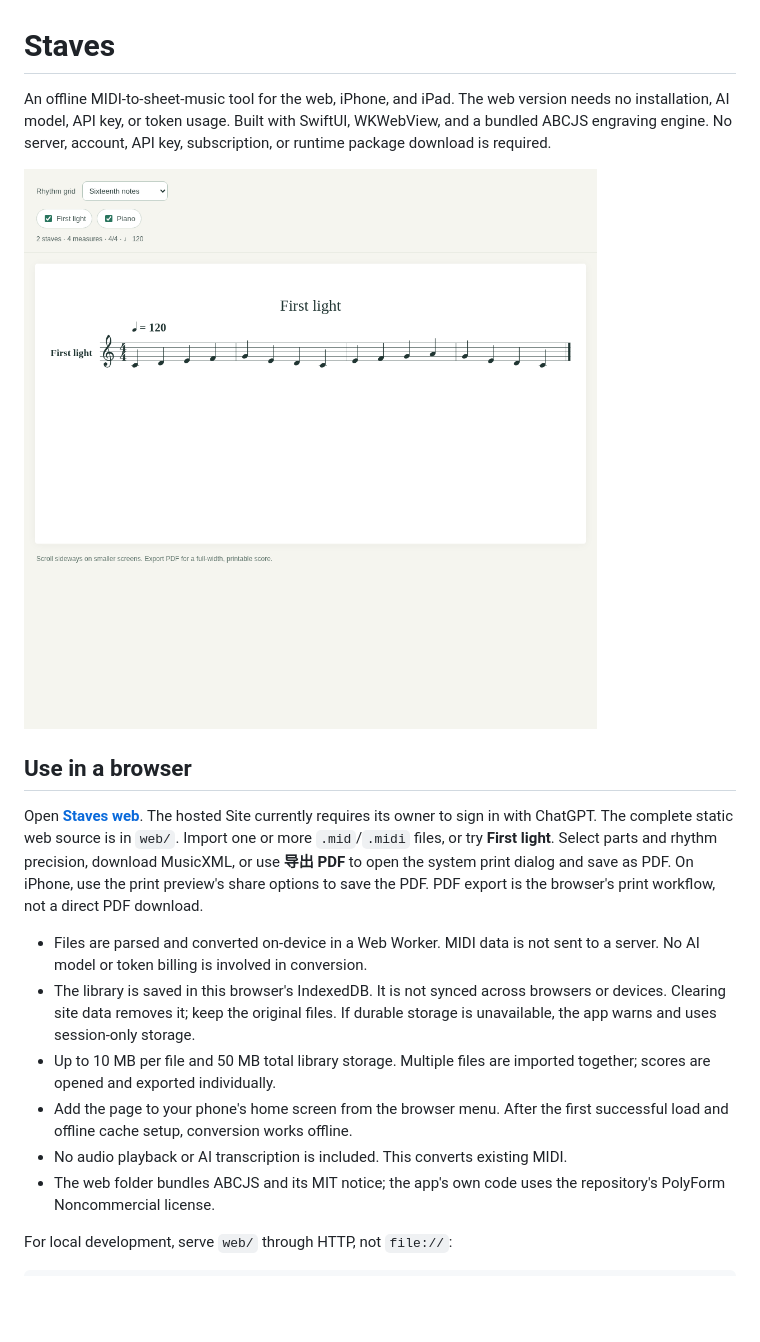
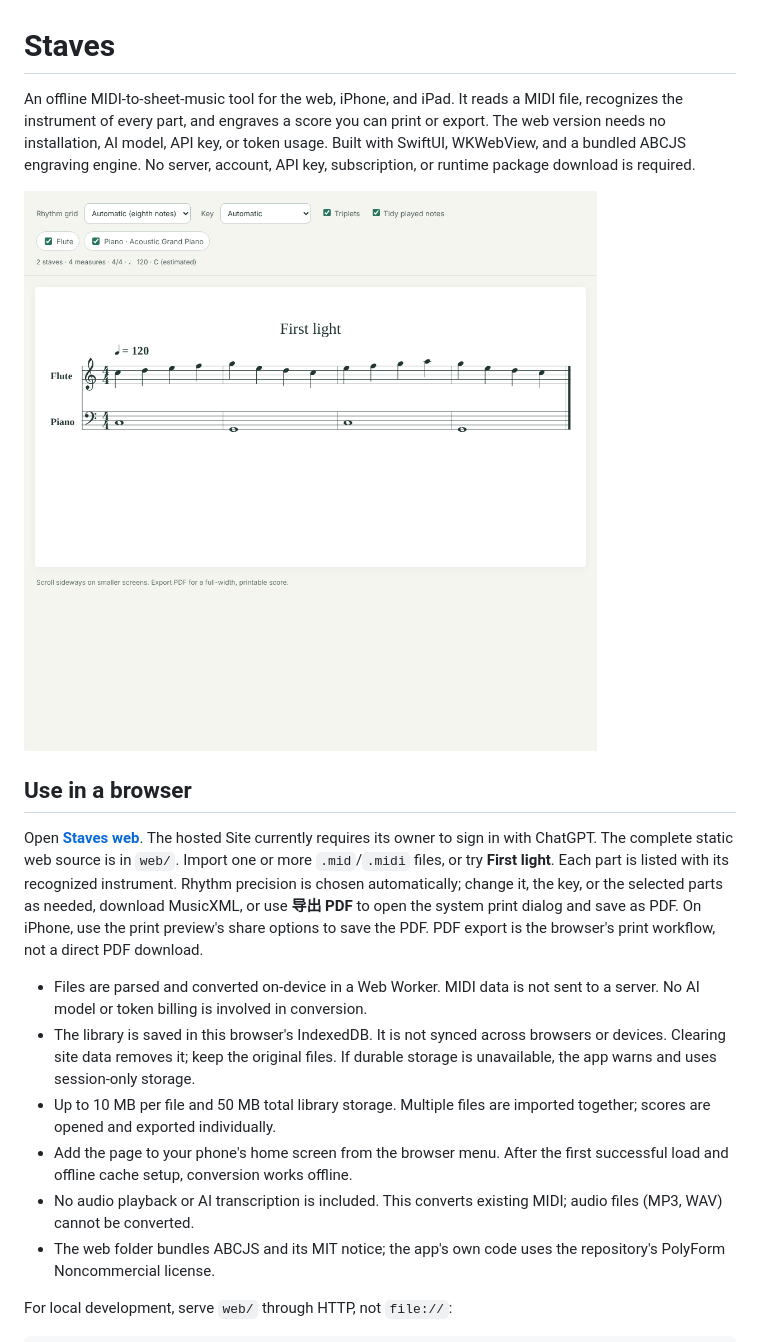
Before and after one commit to LuyGGG/staves-free, a Markdown page: README.md, the part around one of its changes. Rendered like a GitHub page; pictures changed too: Score-preview.png; blank space fills up the shorter version.

```diff
--- a/README.md
+++ b/README.md
@@ -1,6 +1,8 @@
 # Staves
 
-An offline MIDI-to-sheet-music tool for the web, iPhone, and iPad. The web version needs no installation, AI model, API key, or token usage.
+An offline MIDI-to-sheet-music tool for the web, iPhone, and iPad. It reads a MIDI
+file, recognizes the instrument of every part, and engraves a score you can print
+or export. The web version needs no installation, AI model, API key, or token usage.
 Built with SwiftUI, WKWebView, and a bundled ABCJS engraving engine. No server,
 account, API key, subscription, or runtime package download is required.
 
@@ -12,7 +14,8 @@ Open **[Staves web](https://staves-midi-score.laceyshortbread.chatgpt.site)**.
 The hosted Site currently requires its owner to sign in with ChatGPT.
 The complete static web source is in `web/`. Import one or more `.mid`/`.midi`
 files, or try **First light**.
-Select parts and rhythm precision, download MusicXML, or use **导出 PDF** to open
+Each part is listed with its recognized instrument. Rhythm precision is chosen
+automatically; change it, the key, or the selected parts as needed, download MusicXML, or use **导出 PDF** to open
 the system print dialog and save as PDF. On iPhone, use the print preview's share
 options to save the PDF. PDF export is the browser's print workflow, not a direct
 PDF download.
@@ -26,7 +29,8 @@ PDF download.
   together; scores are opened and exported individually.
 - Add the page to your phone's home screen from the browser menu. After the
   first successful load and offline cache setup, conversion works offline.
-- No audio playback or AI transcription is included. This converts existing MIDI.
+- No audio playback or AI transcription is included. This converts existing MIDI;
+  audio files (MP3, WAV) cannot be converted.
 - The web folder bundles ABCJS and its MIT notice; the app's own code uses the
   repository's PolyForm Noncommercial license.
 
```
Also changed, not shown: other parts of README.md (+104 -54 lines), 17 other files.
